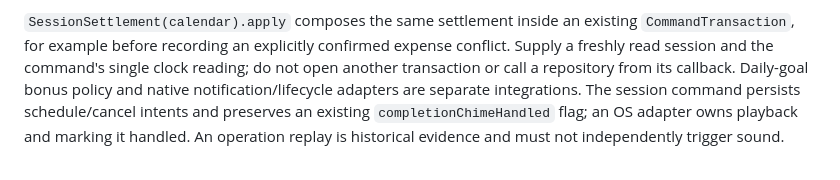
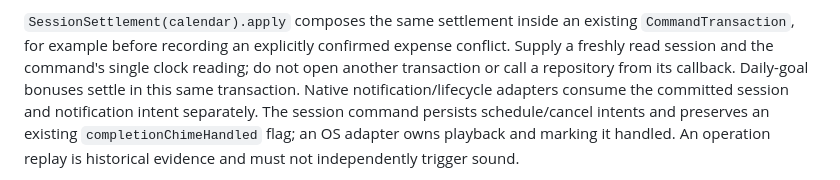
Before and after one commit to vanzeph/minutrove, a Markdown page: lib/data/README.md, the part around the change. GitHub-like rendering.

Commit message:
Clarify daily bonuses in session composition documentation

```diff
--- a/lib/data/README.md
+++ b/lib/data/README.md
@@ -219,7 +219,8 @@ for the next run. Archived purchased Awards can still use their retained time.
 `CommandTransaction`, for example before recording an explicitly confirmed expense
 conflict. Supply a freshly read session and the command's single clock reading;
 do not open another transaction or call a repository from its callback. Daily-goal
-bonus policy and native notification/lifecycle adapters are separate integrations.
+bonuses settle in this same transaction. Native notification/lifecycle adapters
+consume the committed session and notification intent separately.
 The session command persists schedule/cancel intents and preserves an existing
 `completionChimeHandled` flag; an OS adapter owns playback and marking it handled.
 An operation replay is historical evidence and must not independently trigger sound.
```
